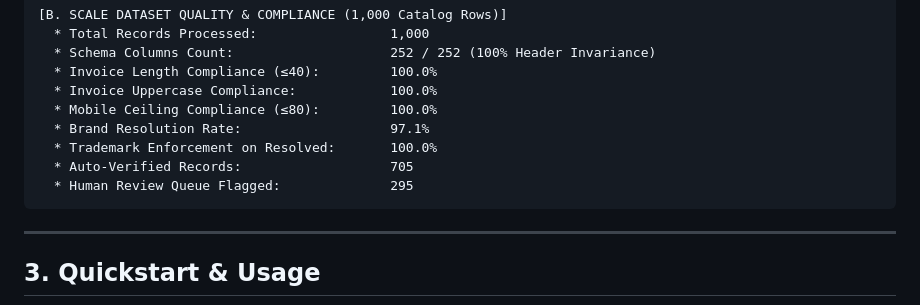
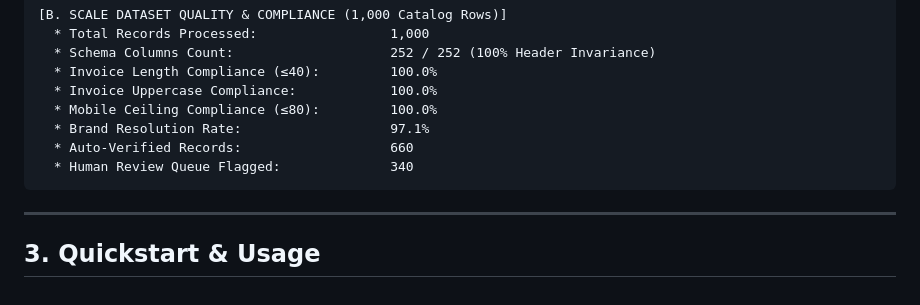
Before and after one commit to aarushipujari/UniEnrich, a Markdown page: README.md, the part around one of its changes. Rendered like a GitHub page.

````diff
--- a/README.md
+++ b/README.md
@@ -76,9 +76,8 @@ flowchart TD
   * Invoice Uppercase Compliance:            100.0%
   * Mobile Ceiling Compliance (≤80):         100.0%
   * Brand Resolution Rate:                   97.1%
-  * Trademark Enforcement on Resolved:       100.0%
-  * Auto-Verified Records:                   705
-  * Human Review Queue Flagged:              295
+  * Auto-Verified Records:                   660
+  * Human Review Queue Flagged:              340
 ```
 
 ---
````
Also changed, not shown: other parts of README.md (+10 -10 lines).
